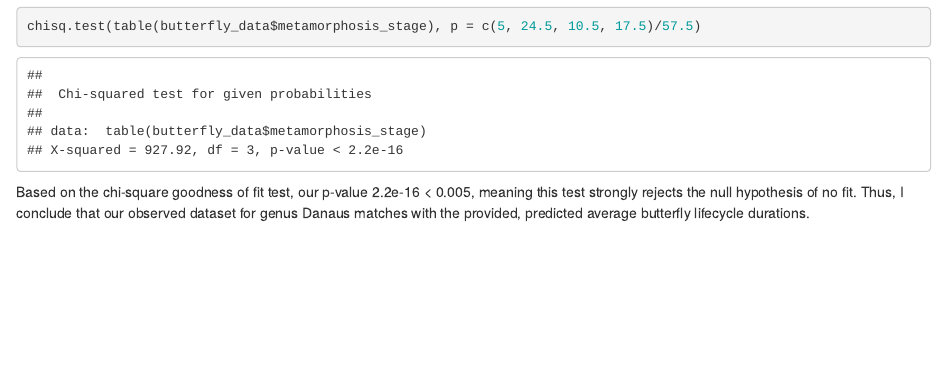
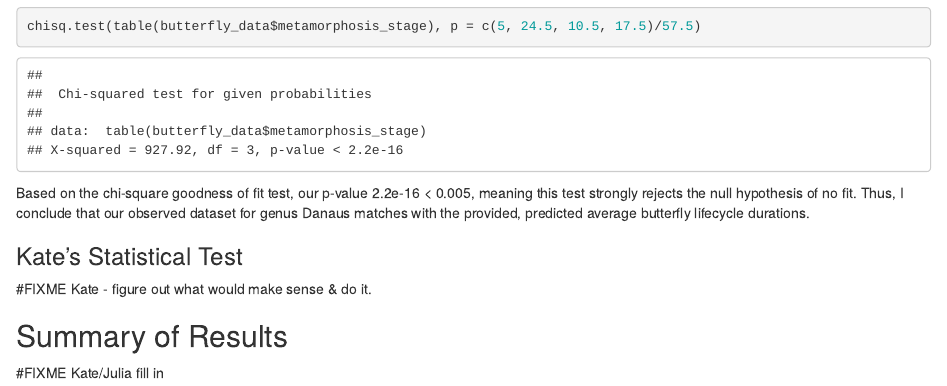
Before and after one commit to zhengjul/IBIO830---Statistical-Project, an R Markdown document (project1_together.Rmd): the page in a window 1100 px wide, from 8790 px down before the commit and from 8830 px down after it, so that both start at the same text. Rendered offline with R 4.5, knitr and Pandoc, with nearby package versions; some code elsewhere in the file could not run offline.

Commit message:
added final notes for night

````diff
--- a/project1_together.Rmd
+++ b/project1_together.Rmd
@@ -213,3 +213,9 @@ chisq.test(table(butterfly_data$metamorphosis_stage), p = c(5, 24.5, 10.5, 17.5)
 ```
 Based on the chi-square goodness of fit test, our p-value 2.2e-16 < 0.005, meaning this test strongly rejects the null hypothesis of no fit.
 Thus, I conclude that our observed dataset for genus Danaus matches with the provided, predicted average butterfly lifecycle durations.
+
+### Kate's Statistical Test
+#FIXME Kate - figure out what would make sense & do it.
+
+## Summary of Results
+#FIXME Kate/Julia fill in
````
